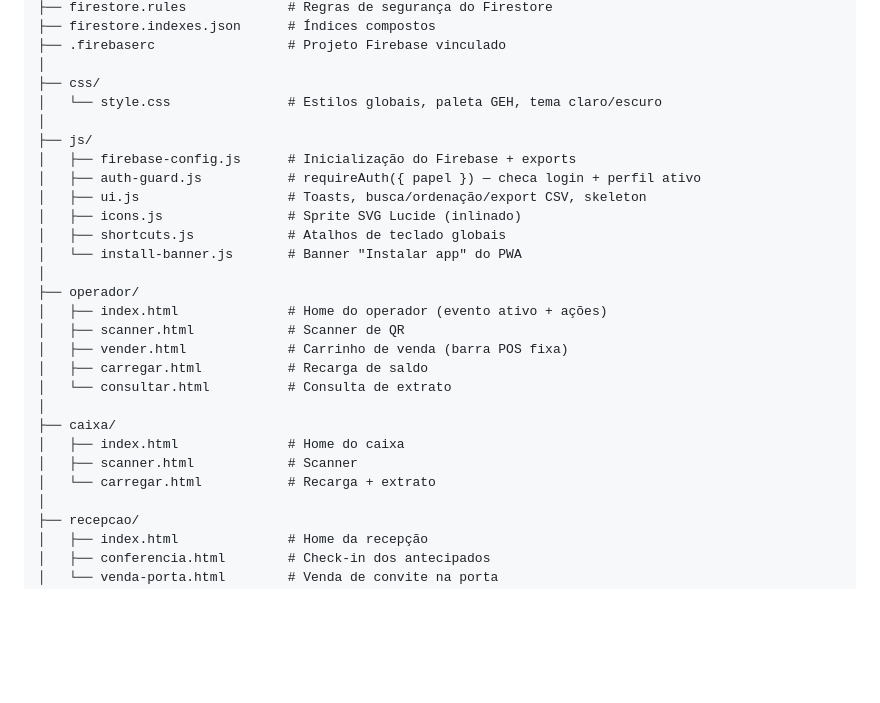
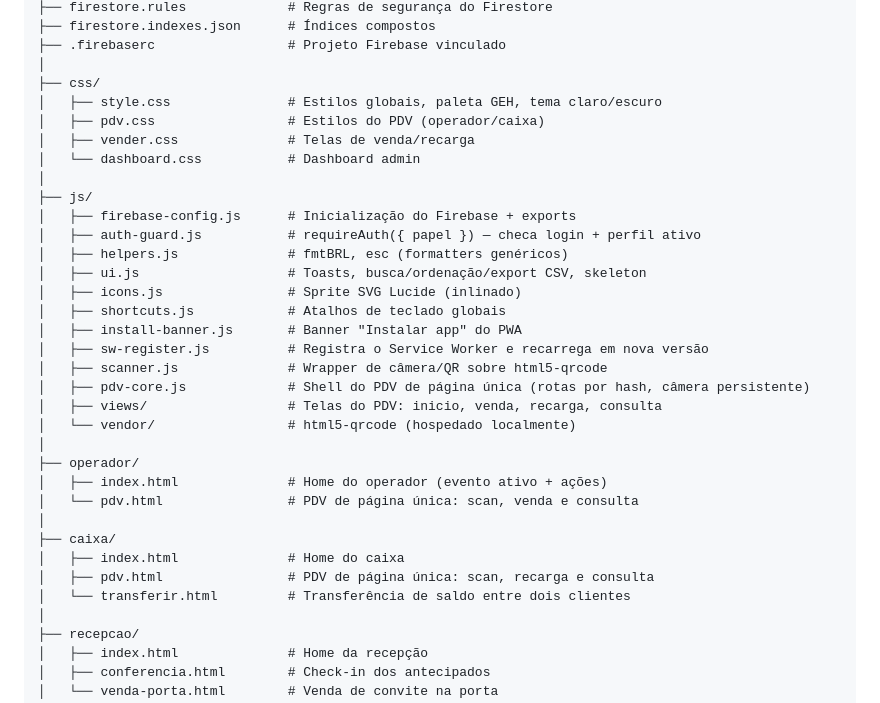
Before and after one commit to julianamayumiz/app-geh, a Markdown page: README.md, the part around the change. GitHub-like rendering; blank space fills up the shorter version.

Commit message:
docs(readme): atualiza arvore de arquivos apos migracao para o PDV
- operador/ e caixa/ passam a listar pdv.html (e transferir.html no caixa)
- js/ e css/ ganham os modulos e estilos novos (pdv-core, scanner, views, vendor, pdv.css etc)

```diff
--- a/README.md
+++ b/README.md
@@ -115,27 +115,33 @@ App GEH/
 ├── .firebaserc                 # Projeto Firebase vinculado
 │
 ├── css/
-│   └── style.css               # Estilos globais, paleta GEH, tema claro/escuro
+│   ├── style.css               # Estilos globais, paleta GEH, tema claro/escuro
+│   ├── pdv.css                 # Estilos do PDV (operador/caixa)
+│   ├── vender.css              # Telas de venda/recarga
+│   └── dashboard.css           # Dashboard admin
 │
 ├── js/
 │   ├── firebase-config.js      # Inicialização do Firebase + exports
 │   ├── auth-guard.js           # requireAuth({ papel }) — checa login + perfil ativo
+│   ├── helpers.js              # fmtBRL, esc (formatters genéricos)
 │   ├── ui.js                   # Toasts, busca/ordenação/export CSV, skeleton
 │   ├── icons.js                # Sprite SVG Lucide (inlinado)
 │   ├── shortcuts.js            # Atalhos de teclado globais
-│   └── install-banner.js       # Banner "Instalar app" do PWA
+│   ├── install-banner.js       # Banner "Instalar app" do PWA
+│   ├── sw-register.js          # Registra o Service Worker e recarrega em nova versão
+│   ├── scanner.js              # Wrapper de câmera/QR sobre html5-qrcode
+│   ├── pdv-core.js             # Shell do PDV de página única (rotas por hash, câmera persistente)
+│   ├── views/                  # Telas do PDV: inicio, venda, recarga, consulta
+│   └── vendor/                 # html5-qrcode (hospedado localmente)
 │
 ├── operador/
 │   ├── index.html              # Home do operador (evento ativo + ações)
-│   ├── scanner.html            # Scanner de QR
-│   ├── vender.html             # Carrinho de venda (barra POS fixa)
-│   ├── carregar.html           # Recarga de saldo
-│   └── consultar.html          # Consulta de extrato
+│   └── pdv.html                # PDV de página única: scan, venda e consulta
 │
 ├── caixa/
 │   ├── index.html              # Home do caixa
-│   ├── scanner.html            # Scanner
-│   └── carregar.html           # Recarga + extrato
+│   ├── pdv.html                # PDV de página única: scan, recarga e consulta
+│   └── transferir.html         # Transferência de saldo entre dois clientes
 │
 ├── recepcao/
 │   ├── index.html              # Home da recepção
```
